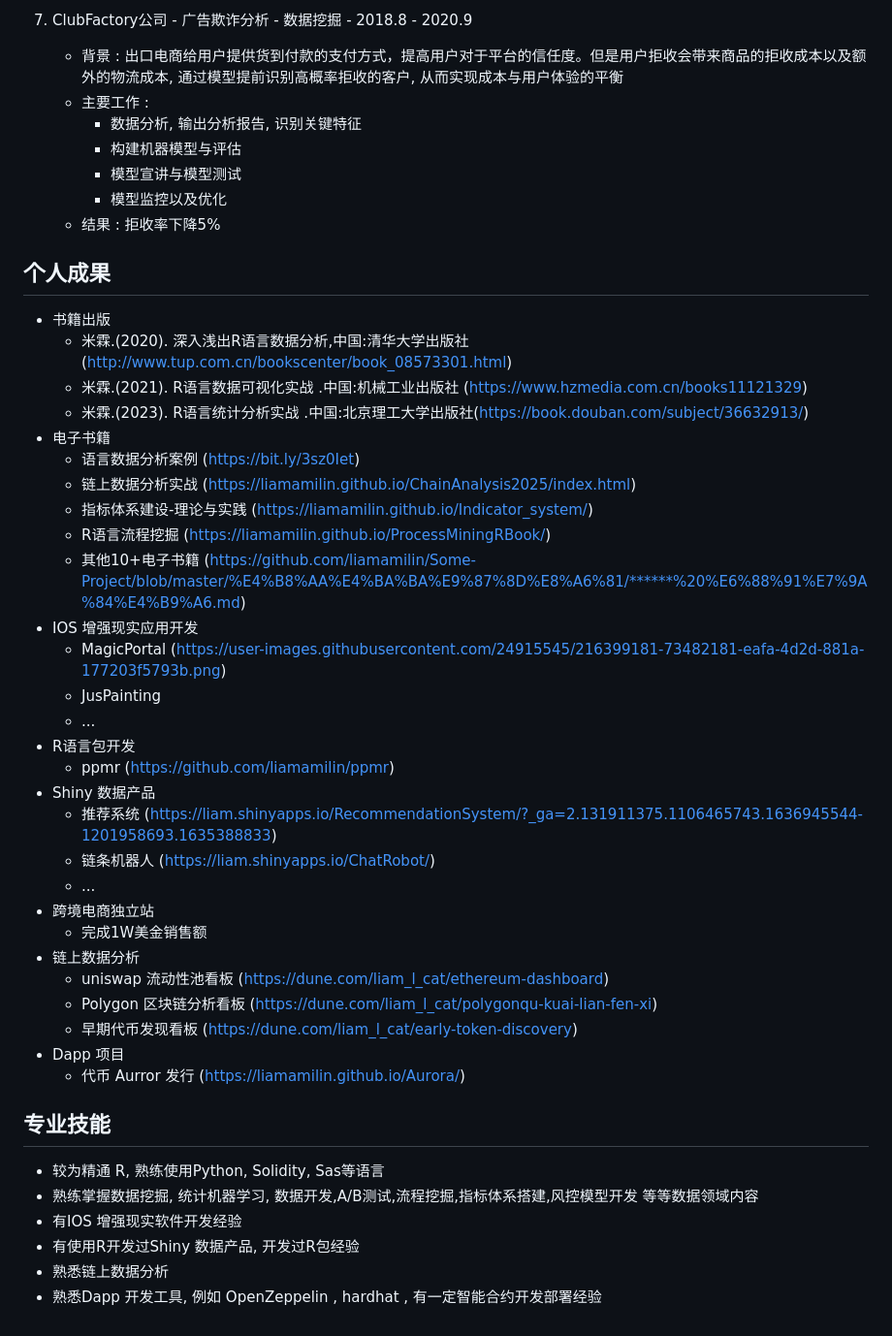
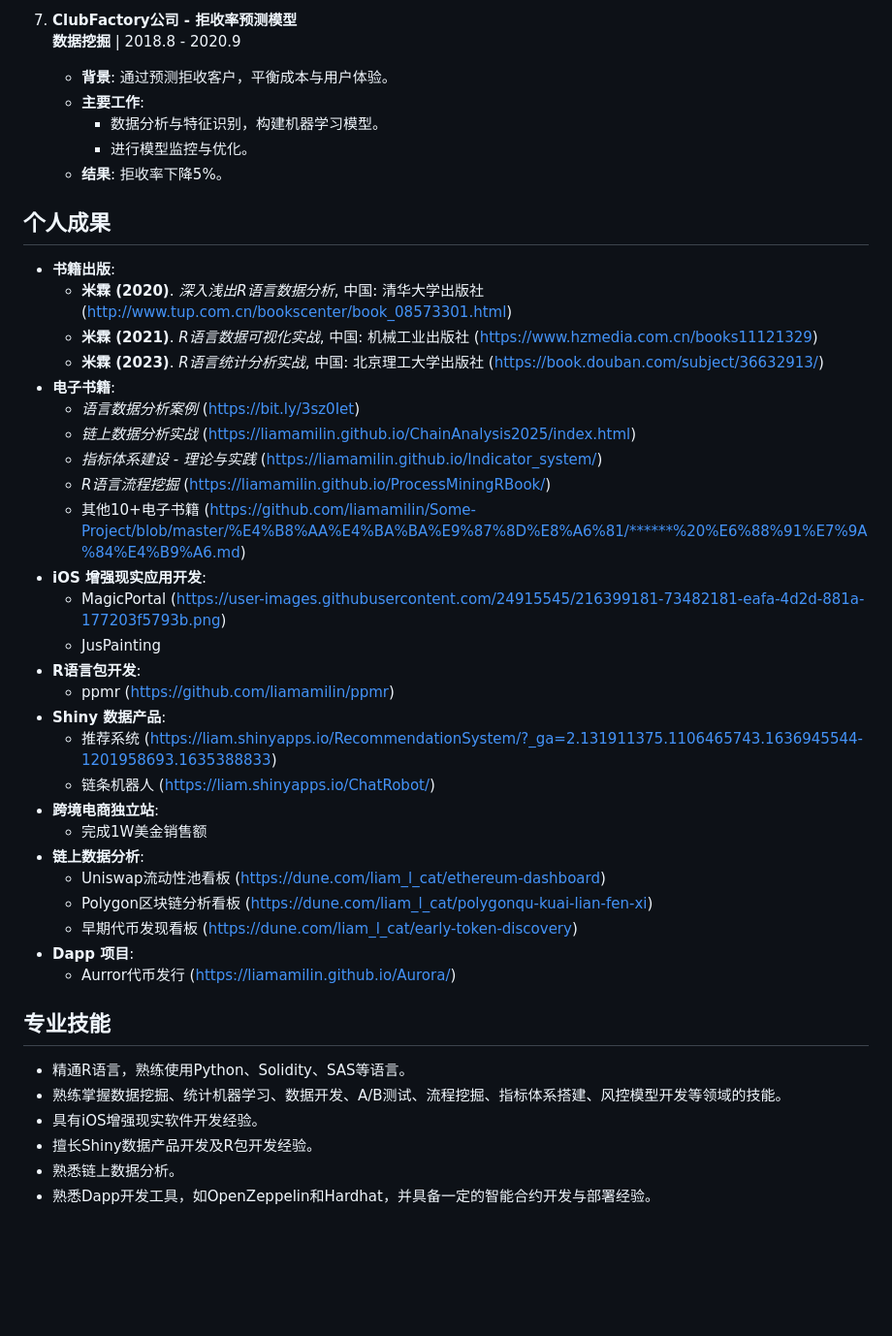
Before and after one commit to liamamilin/Some-Project, a Markdown page: 个人重要/resume_chinese.md, the part around one of its changes. Shown at 97% size. Drawn GitHub-style; blank space fills up the shorter version.

```diff
--- a/个人重要/resume_chinese.md
+++ b/个人重要/resume_chinese.md
@@ -69,51 +65,46 @@
 
-7. ClubFactory公司 - 广告欺诈分析 - 数据挖掘 - 2018.8 - 2020.9
-    * 背景 : 出口电商给用户提供货到付款的支付方式，提高用户对于平台的信任度。但是用户拒收会带来商品的拒收成本以及额外的物流成本, 通过模型提前识别高概率拒收的客户, 从而实现成本与用户体验的平衡
-    * 主要工作 :
-        * 数据分析, 输出分析报告, 识别关键特征
-        * 构建机器模型与评估
-        * 模型宣讲与模型测试
-        * 模型监控以及优化
-    * 结果 : 拒收率下降5%
-
-
+7. **ClubFactory公司 - 拒收率预测模型**
+   **数据挖掘** | 2018.8 - 2020.9
+   - **背景**: 通过预测拒收客户，平衡成本与用户体验。
+   - **主要工作**:
+     - 数据分析与特征识别，构建机器学习模型。
+     - 进行模型监控与优化。
+   - **结果**: 拒收率下降5%。
 
 ## 个人成果
 
-* 书籍出版
-    * 米霖.(2020). 深入浅出R语言数据分析,中国:清华大学出版社 (http://www.tup.com.cn/bookscenter/book_08573301.html)
-    * 米霖.(2021). R语言数据可视化实战 .中国:机械工业出版社 (https://www.hzmedia.com.cn/books11121329)
-    * 米霖.(2023). R语言统计分析实战 .中国:北京理工大学出版社(https://book.douban.com/subject/36632913/)
-* 电子书籍
-    * 语言数据分析案例 (https://bit.ly/3sz0Iet)
-    * 链上数据分析实战 (https://liamamilin.github.io/ChainAnalysis2025/index.html)
-    * 指标体系建设-理论与实践 (https://liamamilin.github.io/Indicator_system/)
-    * R语言流程挖掘 (https://liamamilin.github.io/ProcessMiningRBook/)
+* **书籍出版**:
+    * **米霖 (2020)**. *深入浅出R语言数据分析*, 中国: 清华大学出版社 (http://www.tup.com.cn/bookscenter/book_08573301.html)
+    * **米霖 (2021)**. *R语言数据可视化实战*, 中国: 机械工业出版社 (https://www.hzmedia.com.cn/books11121329)
+    * **米霖 (2023)**. *R语言统计分析实战*, 中国: 北京理工大学出版社 (https://book.douban.com/subject/36632913/)
+* **电子书籍**:
+    * *语言数据分析案例* (https://bit.ly/3sz0Iet)
+    * *链上数据分析实战* (https://liamamilin.github.io/ChainAnalysis2025/index.html)
+    * *指标体系建设 - 理论与实践* (https://liamamilin.github.io/Indicator_system/)
+    * *R语言流程挖掘* (https://liamamilin.github.io/ProcessMiningRBook/)
     * 其他10+电子书籍 (https://github.com/liamamilin/Some-Project/blob/master/%E4%B8%AA%E4%BA%BA%E9%87%8D%E8%A6%81/******%20%E6%88%91%E7%9A%84%E4%B9%A6.md)
-* IOS 增强现实应用开发
+* **iOS 增强现实应用开发**:
     * MagicPortal (https://user-images.githubusercontent.com/24915545/216399181-73482181-eafa-4d2d-881a-177203f5793b.png)
     * JusPainting
-    * ...
-* R语言包开发
+* **R语言包开发**:
     - ppmr (https://github.com/liamamilin/ppmr)
-* Shiny 数据产品
+* **Shiny 数据产品**:
     - 推荐系统 (https://liam.shinyapps.io/RecommendationSystem/?_ga=2.131911375.1106465743.1636945544-1201958693.1635388833)
     - 链条机器人 (https://liam.shinyapps.io/ChatRobot/)
-    - ...
-* 跨境电商独立站
+* **跨境电商独立站**:
     - 完成1W美金销售额
-* 链上数据分析
-    - uniswap 流动性池看板 (https://dune.com/liam_l_cat/ethereum-dashboard)
-    - Polygon 区块链分析看板 (https://dune.com/liam_l_cat/polygonqu-kuai-lian-fen-xi)
+* **链上数据分析**:
+    - Uniswap流动性池看板 (https://dune.com/liam_l_cat/ethereum-dashboard)
+    - Polygon区块链分析看板 (https://dune.com/liam_l_cat/polygonqu-kuai-lian-fen-xi)
     - 早期代币发现看板 (https://dune.com/liam_l_cat/early-token-discovery)
-* Dapp 项目
-    - 代币 Aurror 发行 (https://liamamilin.github.io/Aurora/)
+* **Dapp 项目**:
+    - Aurror代币发行 (https://liamamilin.github.io/Aurora/)
 
 ## 专业技能
 
-* 较为精通 R, 熟练使用Python, Solidity, Sas等语言
-* 熟练掌握数据挖掘, 统计机器学习, 数据开发,A/B测试,流程挖掘,指标体系搭建,风控模型开发 等等数据领域内容
-* 有IOS 增强现实软件开发经验
-* 有使用R开发过Shiny 数据产品, 开发过R包经验
-* 熟悉链上数据分析
-* 熟悉Dapp 开发工具, 例如 OpenZeppelin , hardhat , 有一定智能合约开发部署经验
+* 精通R语言，熟练使用Python、Solidity、SAS等语言。
+* 熟练掌握数据挖掘、统计机器学习、数据开发、A/B测试、流程挖掘、指标体系搭建、风控模型开发等领域的技能。
+* 具有iOS增强现实软件开发经验。
+* 擅长Shiny数据产品开发及R包开发经验。
+* 熟悉链上数据分析。
+* 熟悉Dapp开发工具，如OpenZeppelin和Hardhat，并具备一定的智能合约开发与部署经验。
```
Also changed, not shown: other parts of 个人重要/resume_chinese.md (+51 -55 lines).
